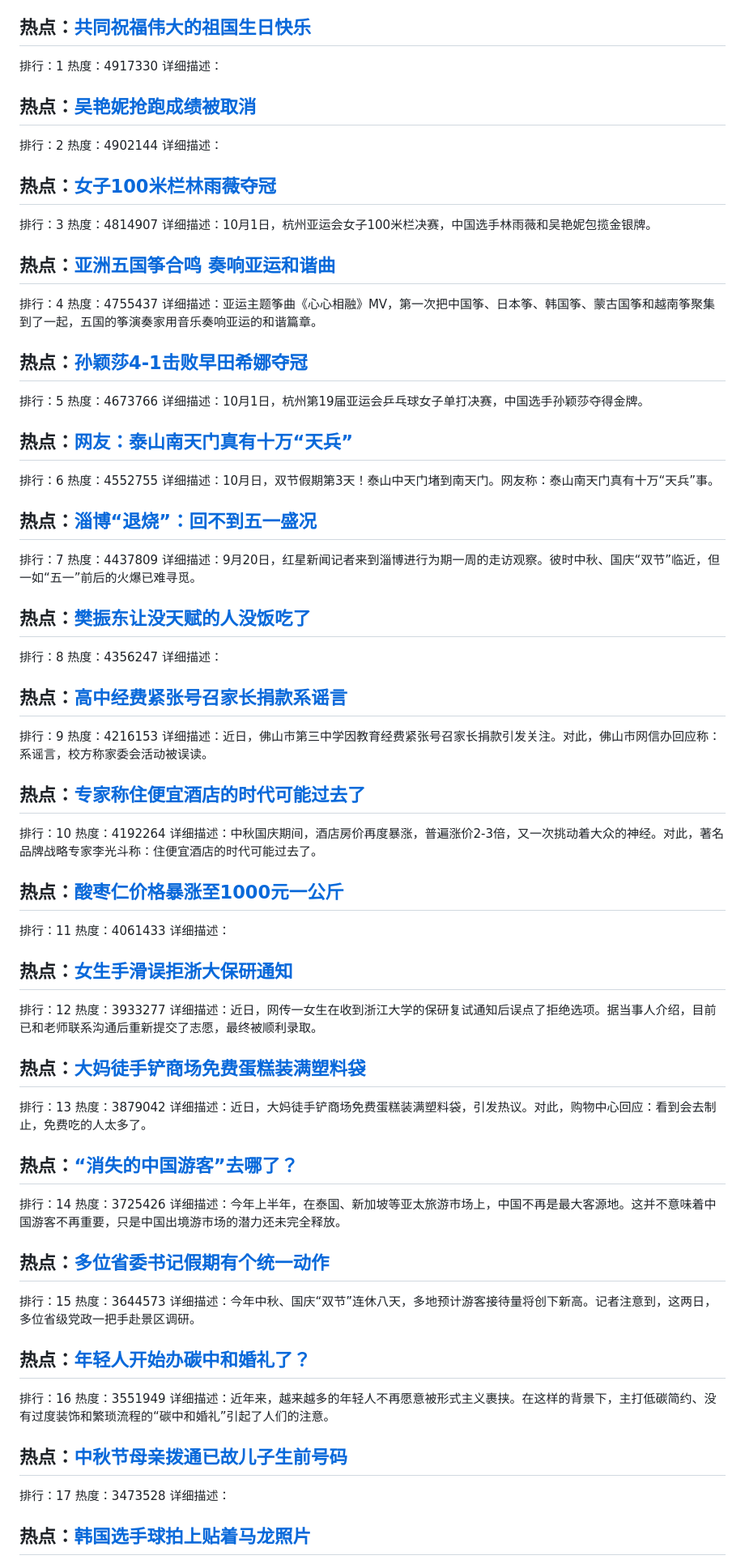
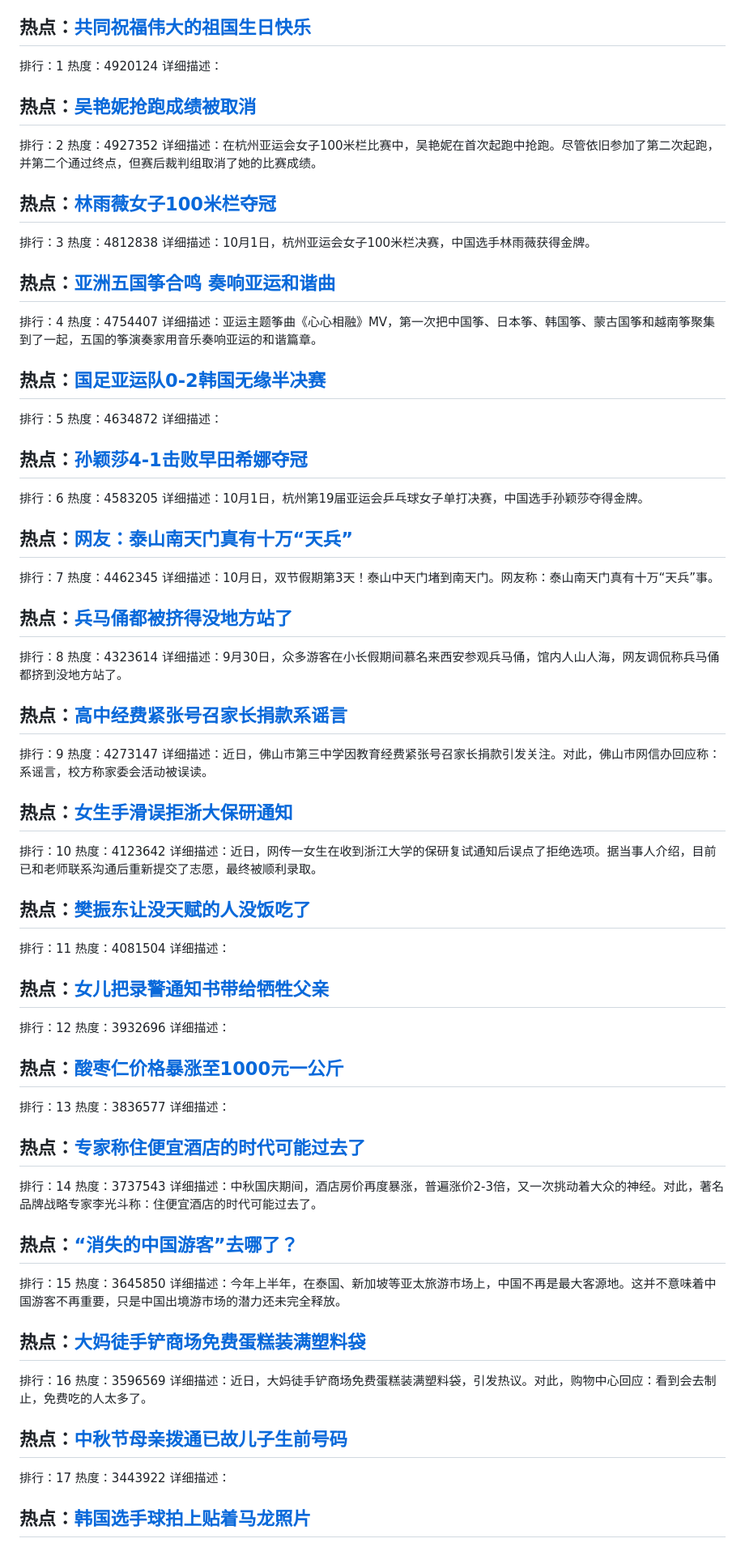
Before and after one commit to qqhsx/Top-search, a Markdown page: index.md, the part around one of its changes. Shown at 81% size. Drawn GitHub-style.

```diff
--- a/index.md
+++ b/index.md
@@ -4,88 +4,87 @@
 
 ## 热点：[共同祝福伟大的祖国生日快乐 ](https://cn.bing.com/search?q=共同祝福伟大的祖国生日快乐 )
 排行：1
-热度：4917330
+热度：4920124
 详细描述：
 
 ## 热点：[吴艳妮抢跑成绩被取消](https://cn.bing.com/search?q=吴艳妮抢跑成绩被取消)
 排行：2
-热度：4902144
-详细描述：
+热度：4927352
+详细描述：在杭州亚运会女子100米栏比赛中，吴艳妮在首次起跑中抢跑。尽管依旧参加了第二次起跑，并第二个通过终点，但赛后裁判组取消了她的比赛成绩。
 
-## 热点：[女子100米栏林雨薇夺冠](https://cn.bing.com/search?q=女子100米栏林雨薇夺冠)
+## 热点：[林雨薇女子100米栏夺冠](https://cn.bing.com/search?q=林雨薇女子100米栏夺冠)
 排行：3
-热度：4814907
-详细描述：10月1日，杭州亚运会女子100米栏决赛，中国选手林雨薇和吴艳妮包揽金银牌。
+热度：4812838
+详细描述：10月1日，杭州亚运会女子100米栏决赛，中国选手林雨薇获得金牌。
 
 ## 热点：[亚洲五国筝合鸣 奏响亚运和谐曲 ](https://cn.bing.com/search?q=亚洲五国筝合鸣奏响亚运和谐曲 )
 排行：4
-热度：4755437
+热度：4754407
 详细描述：亚运主题筝曲《心心相融》MV，第一次把中国筝、日本筝、韩国筝、蒙古国筝和越南筝聚集到了一起，五国的筝演奏家用音乐奏响亚运的和谐篇章。
 
+## 热点：[国足亚运队0-2韩国无缘半决赛](https://cn.bing.com/search?q=国足亚运队0-2韩国无缘半决赛)
+排行：5
+热度：4634872
+详细描述：
+
 ## 热点：[孙颖莎4-1击败早田希娜夺冠](https://cn.bing.com/search?q=孙颖莎4-1击败早田希娜夺冠)
-排行：5
-热度：4673766
+排行：6
+热度：4583205
 详细描述：10月1日，杭州第19届亚运会乒乓球女子单打决赛，中国选手孙颖莎夺得金牌。
 
 ## 热点：[网友：泰山南天门真有十万“天兵”](https://cn.bing.com/search?q=网友：泰山南天门真有十万“天兵”)
-排行：6
-热度：4552755
+排行：7
+热度：4462345
 详细描述：10月日，双节假期第3天！泰山中天门堵到南天门。网友称：泰山南天门真有十万“天兵”事。
 
-## 热点：[淄博“退烧”：回不到五一盛况](https://cn.bing.com/search?q=淄博“退烧”：回不到五一盛况)
-排行：7
-热度：4437809
-详细描述：9月20日，红星新闻记者来到淄博进行为期一周的走访观察。彼时中秋、国庆“双节”临近，但一如“五一”前后的火爆已难寻觅。
-
-## 热点：[樊振东让没天赋的人没饭吃了](https://cn.bing.com/search?q=樊振东让没天赋的人没饭吃了)
+## 热点：[兵马俑都被挤得没地方站了](https://cn.bing.com/search?q=兵马俑都被挤得没地方站了)
 排行：8
-热度：4356247
-详细描述：
+热度：4323614
+详细描述：9月30日，众多游客在小长假期间慕名来西安参观兵马俑，馆内人山人海，网友调侃称兵马俑都挤到没地方站了。
 
 ## 热点：[高中经费紧张号召家长捐款系谣言](https://cn.bing.com/search?q=高中经费紧张号召家长捐款系谣言)
 排行：9
-热度：4216153
+热度：4273147
 详细描述：近日，佛山市第三中学因教育经费紧张号召家长捐款引发关注。对此，佛山市网信办回应称：系谣言，校方称家委会活动被误读。
 
+## 热点：[女生手滑误拒浙大保研通知](https://cn.bing.com/search?q=女生手滑误拒浙大保研通知)
+排行：10
+热度：4123642
+详细描述：近日，网传一女生在收到浙江大学的保研复试通知后误点了拒绝选项。据当事人介绍，目前已和老师联系沟通后重新提交了志愿，最终被顺利录取。
+
+## 热点：[樊振东让没天赋的人没饭吃了](https://cn.bing.com/search?q=樊振东让没天赋的人没饭吃了)
+排行：11
+热度：4081504
+详细描述：
+
+## 热点：[女儿把录警通知书带给牺牲父亲](https://cn.bing.com/search?q=女儿把录警通知书带给牺牲父亲)
+排行：12
+热度：3932696
+详细描述：
+
+## 热点：[酸枣仁价格暴涨至1000元一公斤](https://cn.bing.com/search?q=酸枣仁价格暴涨至1000元一公斤)
+排行：13
+热度：3836577
+详细描述：
+
 ## 热点：[专家称住便宜酒店的时代可能过去了](https://cn.bing.com/search?q=专家称住便宜酒店的时代可能过去了)
-排行：10
-热度：4192264
+排行：14
+热度：3737543
 详细描述：中秋国庆期间，酒店房价再度暴涨，普遍涨价2-3倍，又一次挑动着大众的神经。对此，著名品牌战略专家李光斗称：住便宜酒店的时代可能过去了。
 
-## 热点：[酸枣仁价格暴涨至1000元一公斤](https://cn.bing.com/search?q=酸枣仁价格暴涨至1000元一公斤)
-排行：11
-热度：4061433
-详细描述：
-
-## 热点：[女生手滑误拒浙大保研通知](https://cn.bing.com/search?q=女生手滑误拒浙大保研通知)
-排行：12
-热度：3933277
-详细描述：近日，网传一女生在收到浙江大学的保研复试通知后误点了拒绝选项。据当事人介绍，目前已和老师联系沟通后重新提交了志愿，最终被顺利录取。
+## 热点：[“消失的中国游客”去哪了？](https://cn.bing.com/search?q=“消失的中国游客”去哪了？)
+排行：15
+热度：3645850
+详细描述：今年上半年，在泰国、新加坡等亚太旅游市场上，中国不再是最大客源地。这并不意味着中国游客不再重要，只是中国出境游市场的潜力还未完全释放。
 
 ## 热点：[大妈徒手铲商场免费蛋糕装满塑料袋](https://cn.bing.com/search?q=大妈徒手铲商场免费蛋糕装满塑料袋)
-排行：13
-热度：3879042
+排行：16
+热度：3596569
 详细描述：近日，大妈徒手铲商场免费蛋糕装满塑料袋，引发热议。对此，购物中心回应：看到会去制止，免费吃的人太多了。
-
-## 热点：[“消失的中国游客”去哪了？](https://cn.bing.com/search?q=“消失的中国游客”去哪了？)
-排行：14
-热度：3725426
-详细描述：今年上半年，在泰国、新加坡等亚太旅游市场上，中国不再是最大客源地。这并不意味着中国游客不再重要，只是中国出境游市场的潜力还未完全释放。
-
-## 热点：[多位省委书记假期有个统一动作](https://cn.bing.com/search?q=多位省委书记假期有个统一动作)
-排行：15
-热度：3644573
-详细描述：今年中秋、国庆“双节”连休八天，多地预计游客接待量将创下新高。记者注意到，这两日，多位省级党政一把手赴景区调研。
-
-## 热点：[年轻人开始办碳中和婚礼了？](https://cn.bing.com/search?q=年轻人开始办碳中和婚礼了？)
-排行：16
-热度：3551949
-详细描述：近年来，越来越多的年轻人不再愿意被形式主义裹挟。在这样的背景下，主打低碳简约、没有过度装饰和繁琐流程的“碳中和婚礼”引起了人们的注意。
-
 
 ## 热点：[中秋节母亲拨通已故儿子生前号码](https://cn.bing.com/search?q=中秋节母亲拨通已故儿子生前号码)
 排行：17
-热度：3473528
+热度：3443922
 详细描述：
 
 ## 热点：[韩国选手球拍上贴着马龙照片](https://cn.bing.com/search?q=韩国选手球拍上贴着马龙照片)
```
Also changed, not shown: other parts of index.md (+45 -44 lines).
